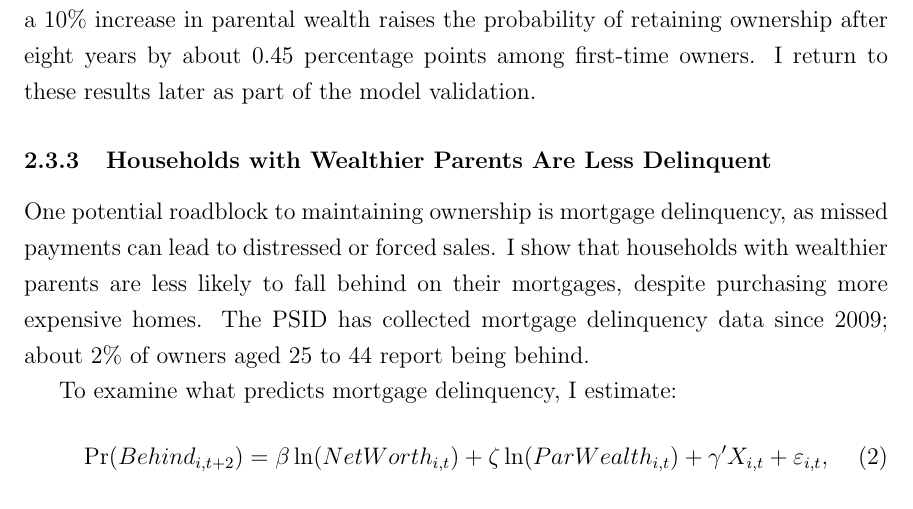
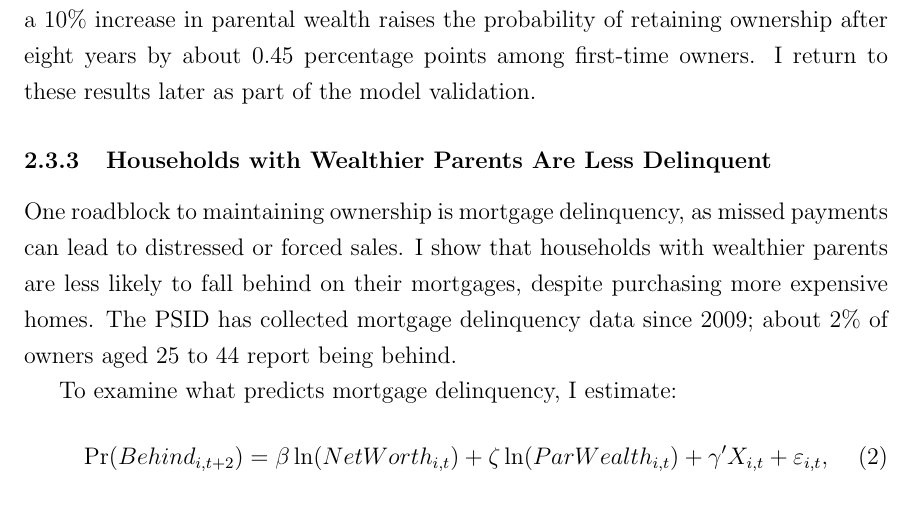
Before and after one commit to eirikbrandsaas/HomeownershipBankMomDad.jl, a LaTeX paper (docs/test.tex): part of page 14 of 66, cut so that both start at the same text. Compiled offline with pdfLaTeX.

Commit message:
Small fix

```diff
--- a/docs/test.tex
+++ b/docs/test.tex
@@ -234,7 +234,7 @@ Two results stand out. First, parental wealth is at least as predictive as house
 
 
 \subsubsection{Households with Wealthier Parents Are Less Delinquent}
-One potential roadblock to maintaining ownership is mortgage delinquency, as missed payments can lead to distressed or forced sales. I show that households with wealthier parents are less likely to fall behind on their mortgages, despite purchasing more expensive homes. The PSID has collected mortgage delinquency data since 2009; about 2\% of owners aged 25 to 44 report being behind.
+One roadblock to maintaining ownership is mortgage delinquency, as missed payments can lead to distressed or forced sales. I show that households with wealthier parents are less likely to fall behind on their mortgages, despite purchasing more expensive homes. The PSID has collected mortgage delinquency data since 2009; about 2\% of owners aged 25 to 44 report being behind.
 
 To examine what predicts mortgage delinquency, I estimate:
 \begin{equation}\label{eq:regbehind}
```
